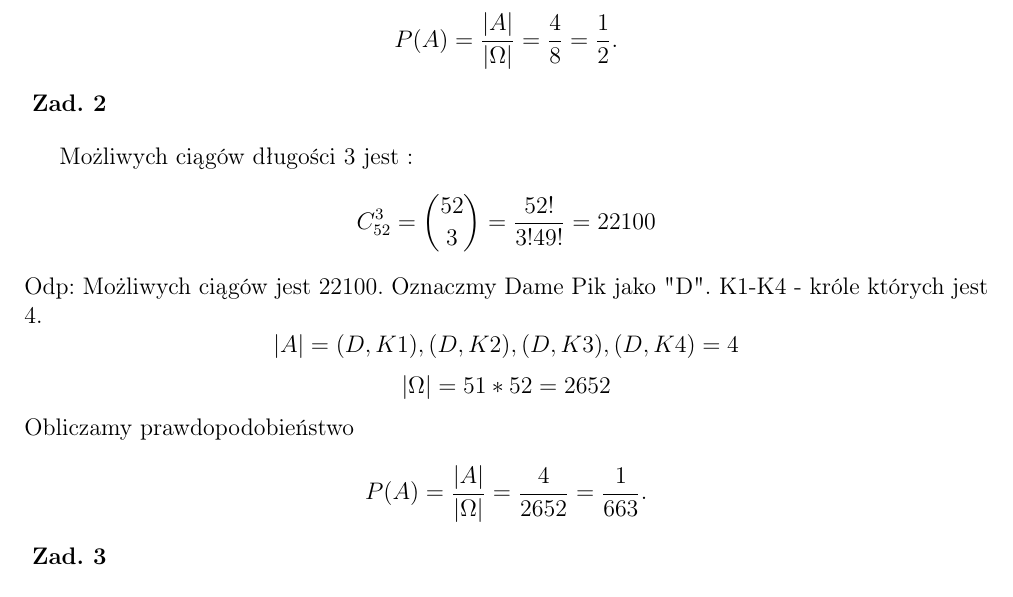
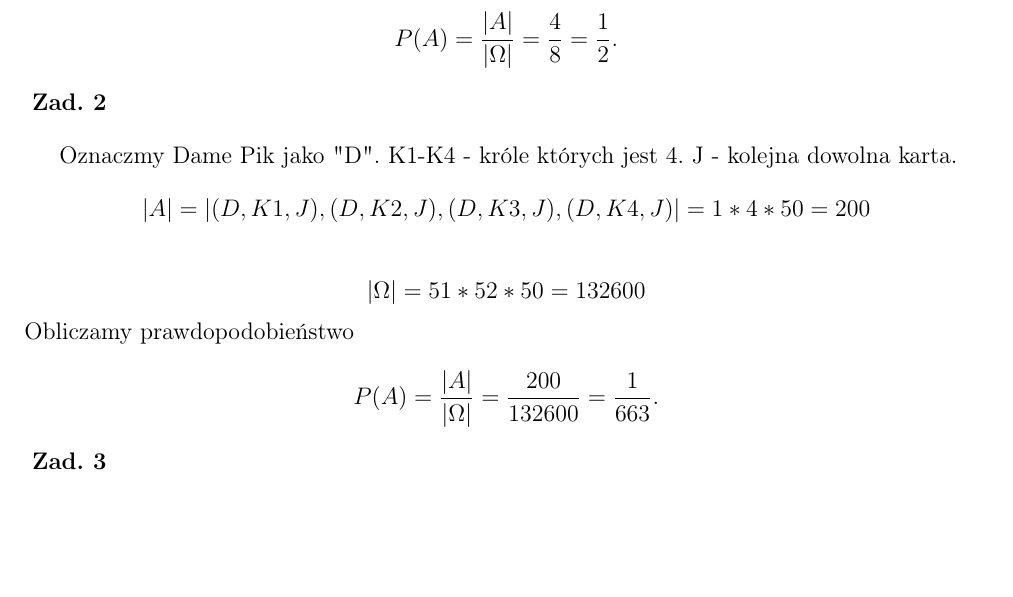
Before and after one commit to KSIUJ/RPS, a LaTeX document (zadania_rozwiazania.tex, which reads tydzien_01/zad_02.tex): part of page 2 of 6, cut so that both start at the same text, the shorter picture padded with empty space. Compiled offline with pdfLaTeX.

Commit message:
Zad 2 - poprawka merytoryczna.

```diff
--- a/tydzien_01/zad_02.tex
+++ b/tydzien_01/zad_02.tex
@@ -2,20 +2,17 @@
 \noindent{\bf Zad. 2}
 \medskip
 
-Możliwych ciągów długości 3 jest :
-$$
-C^{3}_{52} = {52\choose 3} = \frac{52!}{3!49!} = 22100
-$$
-Odp: Możliwych ciągów jest $22100$.
 Oznaczmy Dame Pik jako "D".
 K1-K4 - króle których jest $4$.
+J - kolejna dowolna karta.
 $$
-|A|= {(D,K1),(D,K2),(D,K3),(D,K4)} = 4
+|A|= |{(D,K1,J), (D,K2,J), (D,K3,J), (D,K4,J)}| = 1 * 4 * 50 = 200
 $$
+
 $$
-|\Omega|=51*52 = 2652
+|\Omega| = 51*52*50 = 132600
 $$
 Obliczamy prawdopodobieństwo
 $$
-P(A)=\frac{|A|}{|\Omega|}=\frac{4}{2652}=\frac{1}{663}.
+P(A)=\frac{|A|}{|\Omega|}=\frac{200}{132600}=\frac{1}{663}.
 $$
```
